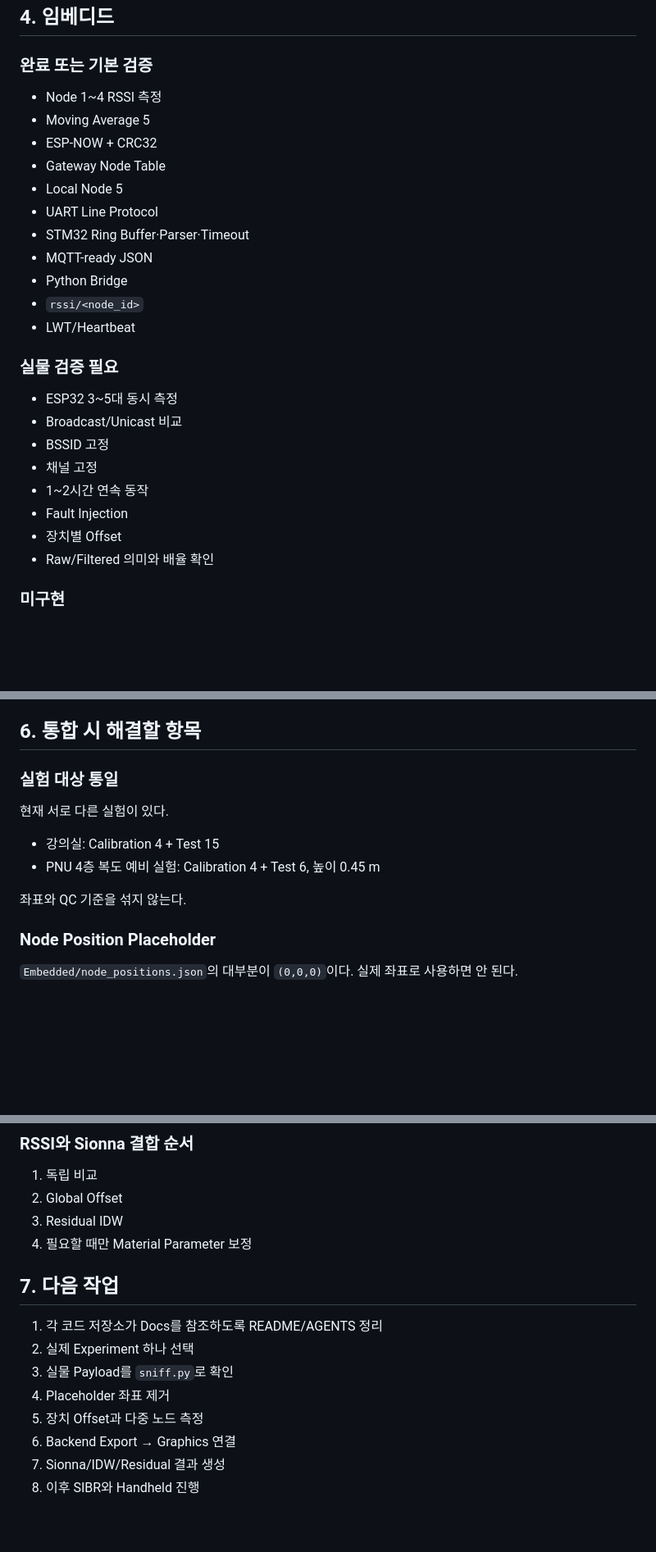
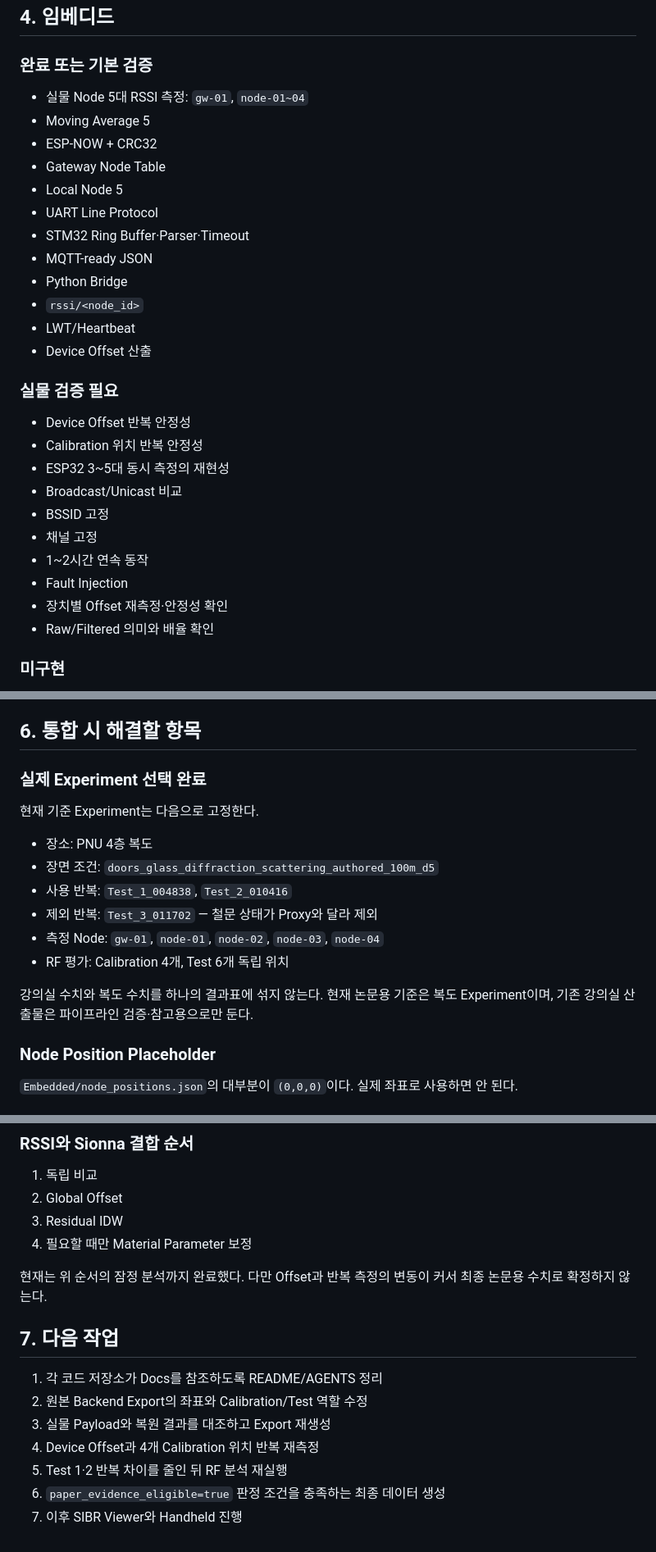
Before and after one commit to 2026-PNU-CSE-GRAD-RFVisualizer/RFVisualizer-Docs, a Markdown page: CURRENT_STATUS.md, 3 parts joined by grey strips. Shown: that part at 82% size. Drawn GitHub-style; blank space fills up the shorter version.

```diff
--- a/CURRENT_STATUS.md
+++ b/CURRENT_STATUS.md
@@ -69,7 +94,7 @@
 
 ### 완료 또는 기본 검증
 
-- Node 1~4 RSSI 측정
+- 실물 Node 5대 RSSI 측정: `gw-01`, `node-01~04`
 - Moving Average 5
 - ESP-NOW + CRC32
 - Gateway Node Table
@@ -80,16 +105,19 @@
 - Python Bridge
 - `rssi/<node_id>`
 - LWT/Heartbeat
+- Device Offset 산출
 
 ### 실물 검증 필요
 
-- ESP32 3~5대 동시 측정
+- Device Offset 반복 안정성
+- Calibration 위치 반복 안정성
+- ESP32 3~5대 동시 측정의 재현성
 - Broadcast/Unicast 비교
 - BSSID 고정
 - 채널 고정
 - 1~2시간 연속 동작
 - Fault Injection
-- 장치별 Offset
+- 장치별 Offset 재측정·안정성 확인
 - Raw/Filtered 의미와 배율 확인
 
 ### 미구현
@@ -134,14 +168,18 @@ Position은 현재 `null`, confidence는 `0.0`이다.
 
 ## 6. 통합 시 해결할 항목
 
-### 실험 대상 통일
+### 실제 Experiment 선택 완료
 
-현재 서로 다른 실험이 있다.
+현재 기준 Experiment는 다음으로 고정한다.
 
-- 강의실: Calibration 4 + Test 15
-- PNU 4층 복도 예비 실험: Calibration 4 + Test 6, 높이 0.45 m
+- 장소: PNU 4층 복도
+- 장면 조건: `doors_glass_diffraction_scattering_authored_100m_d5`
+- 사용 반복: `Test_1_004838`, `Test_2_010416`
+- 제외 반복: `Test_3_011702` — 철문 상태가 Proxy와 달라 제외
+- 측정 Node: `gw-01`, `node-01`, `node-02`, `node-03`, `node-04`
+- RF 평가: Calibration 4개, Test 6개 독립 위치
 
-좌표와 QC 기준을 섞지 않는다.
+강의실 수치와 복도 수치를 하나의 결과표에 섞지 않는다. 현재 논문용 기준은 복도 Experiment이며, 기존 강의실 산출물은 파이프라인 검증·참고용으로만 둔다.
 
 ### Node Position Placeholder
 
@@ -169,13 +207,14 @@ Bring-up SSID/Channel을 최종 실험 설정으로 간주하지 않는다.
 3. Residual IDW
 4. 필요할 때만 Material Parameter 보정
 
+현재는 위 순서의 잠정 분석까지 완료했다. 다만 Offset과 반복 측정의 변동이 커서 최종 논문용 수치로 확정하지 않는다.
+
 ## 7. 다음 작업
 
 1. 각 코드 저장소가 Docs를 참조하도록 README/AGENTS 정리
-2. 실제 Experiment 하나 선택
-3. 실물 Payload를 `sniff.py`로 확인
-4. Placeholder 좌표 제거
-5. 장치 Offset과 다중 노드 측정
-6. Backend Export → Graphics 연결
-7. Sionna/IDW/Residual 결과 생성
-8. 이후 SIBR와 Handheld 진행
+2. 원본 Backend Export의 좌표와 Calibration/Test 역할 수정
+3. 실물 Payload와 복원 결과를 대조하고 Export 재생성
+4. Device Offset과 4개 Calibration 위치 반복 재측정
+5. Test 1·2 반복 차이를 줄인 뒤 RF 분석 재실행
+6. `paper_evidence_eligible=true` 판정 조건을 충족하는 최종 데이터 생성
+7. 이후 SIBR Viewer와 Handheld 진행
```
Also changed, not shown: other parts of CURRENT_STATUS.md (+48 -17 lines).
